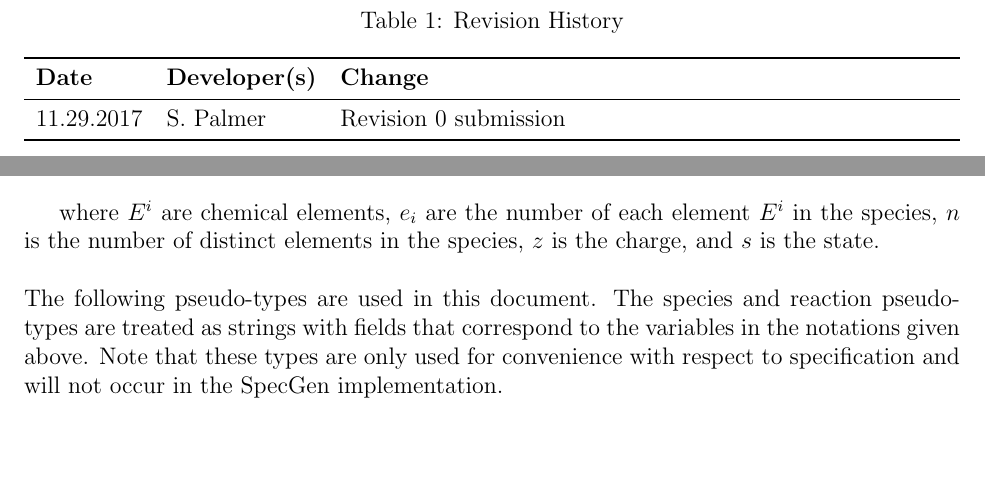
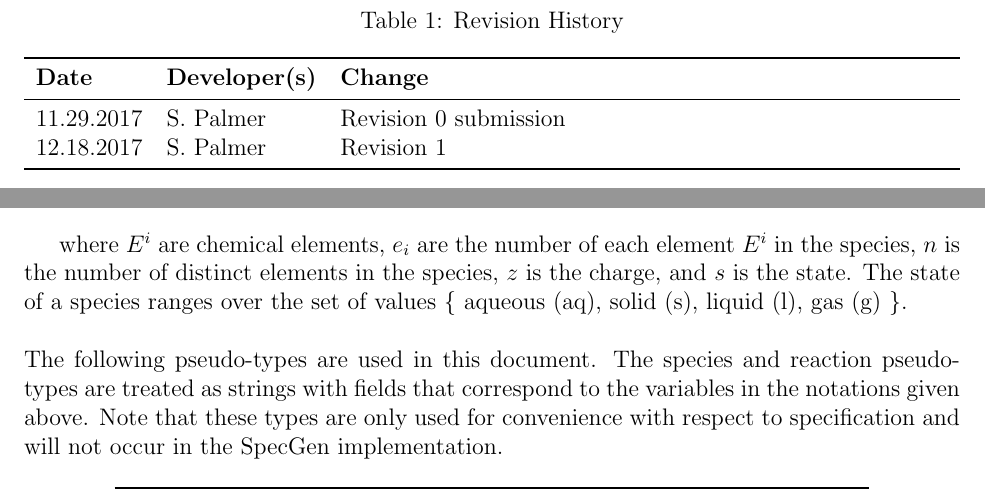
Before and after one commit to palmerst/cas741_sp, a LaTeX document (Doc/Design/MIS/MIS.tex): two parts of pages 2 and 8 of 23, joined at a grey line, cut so that both start at the same text, the shorter picture padded with empty space. Compiled offline with pdfLaTeX.

Commit message:
Rev 1 MIS

```diff
--- a/Doc/Design/MIS/MIS.tex
+++ b/Doc/Design/MIS/MIS.tex
@@ -65,6 +65,7 @@ urlcolor=cyan          % color of external links
 \textbf{Date} & \textbf{Developer(s)} & \textbf{Change}\\
 \midrule
 11.29.2017 & S. Palmer & Revision 0 submission\\
+12.18.2017 & S. Palmer & Revision 1\\
 \bottomrule
 \end{tabularx}
 \end{table}
@@ -158,7 +158,10 @@ ${{E}^1_{e1}}\cdots{{E}^n_{en}}^{z}_{(s)}$\\
 
 where $E^i$ are chemical elements, $e_i$ are the number of each element $E^i$ in
 the species, $n$ is the number of distinct elements in the species, $z$ is the
-charge, and $s$ is the state.\\ \wss{What are the possible values of state?  It
+charge, and $s$ is the state. The state of a species ranges over the set of values
+\{ aqueous (aq), solid (s), liquid (l), gas (g) \}.\\
+
+\wss{What are the possible values of state?  It
   seems like state would be a type with 2 or 3 values.  I don't know if you
   cover a gaseous state, but I'm assuming that s could represent solid or
   liquid.  What is the notation for one versions the other?  I see from reading
```
Also changed, not shown: Doc/Design/MIS/MIS.pdf, Doc/Design/MIS/MIS.tex (9 more changed lines).
